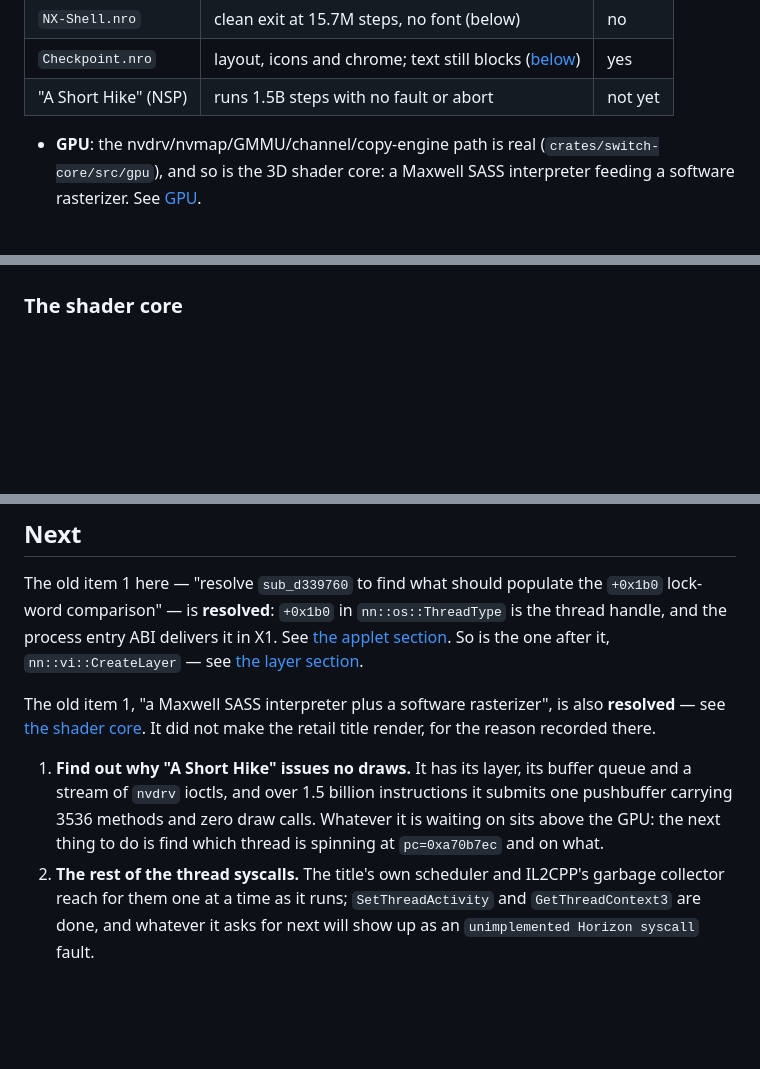
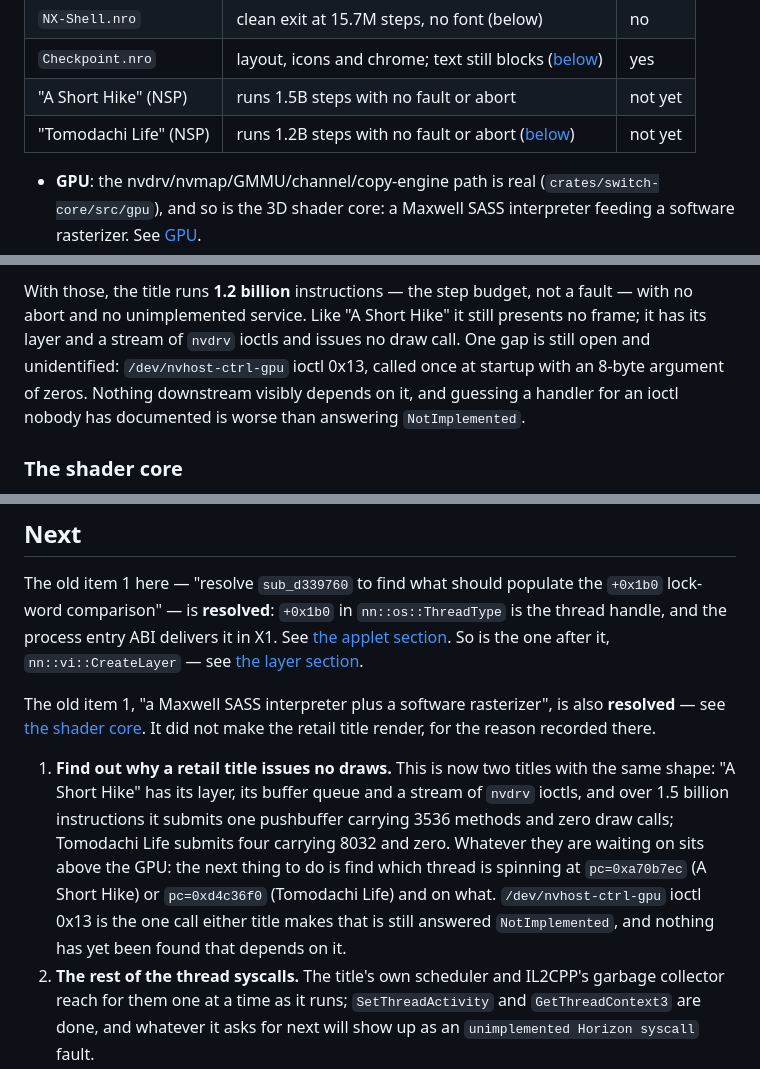
Before and after one commit to CuteTenshii/Switch-Wasm, a Markdown page: PROGRESS.md, 3 parts joined by grey strips. Rendered like a GitHub page; blank space fills up the shorter version.

```diff
--- a/PROGRESS.md
+++ b/PROGRESS.md
@@ -19,6 +19,7 @@ out to be stale.
 | `NX-Shell.nro` | clean exit at 15.7M steps, no font (below) | no |
 | `Checkpoint.nro` | layout, icons and chrome; text still blocks ([below](#checkpoint-was-the-first-deko3d-app-to-draw-anything)) | yes |
 | "A Short Hike" (NSP) | runs 1.5B steps with no fault or abort | not yet |
+| "Tomodachi Life" (NSP) | runs 1.2B steps with no fault or abort ([below](#tomodachi-life-started-a-thread-on-a-null-800m-instructions-in)) | not yet |
 
 - **GPU**: the nvdrv/nvmap/GMMU/channel/copy-engine path is real
   (`crates/switch-core/src/gpu`), and so is the 3D shader core: a Maxwell
@@ -1314,3 +1382,11 @@ issues no draw call at all (see [the shader core](#the-shader-core)).
+With those, the title runs **1.2 billion** instructions — the step budget, not
+a fault — with no abort and no unimplemented service. Like "A Short Hike" it
+still presents no frame; it has its layer and a stream of `nvdrv` ioctls and
+issues no draw call. One gap is still open and unidentified:
+`/dev/nvhost-ctrl-gpu` ioctl 0x13, called once at startup with an 8-byte
+argument of zeros. Nothing downstream visibly depends on it, and guessing a
+handler for an ioctl nobody has documented is worse than answering
+`NotImplemented`.
 
 ### The shader core
 
@@ -1736,11 +1812,16 @@ The old item 1, "a Maxwell SASS interpreter plus a software rasterizer", is
 also **resolved** — see [the shader core](#the-shader-core). It did not make
 the retail title render, for the reason recorded there.
 
-1. **Find out why "A Short Hike" issues no draws.** It has its layer, its
-   buffer queue and a stream of `nvdrv` ioctls, and over 1.5 billion
-   instructions it submits one pushbuffer carrying 3536 methods and zero
-   draw calls. Whatever it is waiting on sits above the GPU: the next thing
-   to do is find which thread is spinning at `pc=0xa70b7ec` and on what.
+1. **Find out why a retail title issues no draws.** This is now two titles
+   with the same shape: "A Short Hike" has its layer, its buffer queue and a
+   stream of `nvdrv` ioctls, and over 1.5 billion instructions it submits one
+   pushbuffer carrying 3536 methods and zero draw calls; Tomodachi Life
+   submits four carrying 8032 and zero. Whatever they are waiting on sits
+   above the GPU: the next thing to do is find which thread is spinning at
+   `pc=0xa70b7ec` (A Short Hike) or `pc=0xd4c36f0` (Tomodachi Life) and on
+   what. `/dev/nvhost-ctrl-gpu` ioctl 0x13 is the one call either title makes
+   that is still answered `NotImplemented`, and nothing has yet been found
+   that depends on it.
 2. **The rest of the thread syscalls.** The title's own scheduler and IL2CPP's
    garbage collector reach for them one at a time as it runs;
    `SetThreadActivity` and `GetThreadContext3` are done, and whatever it asks
```
Also changed, not shown: other parts of PROGRESS.md (+67 -0 lines).
